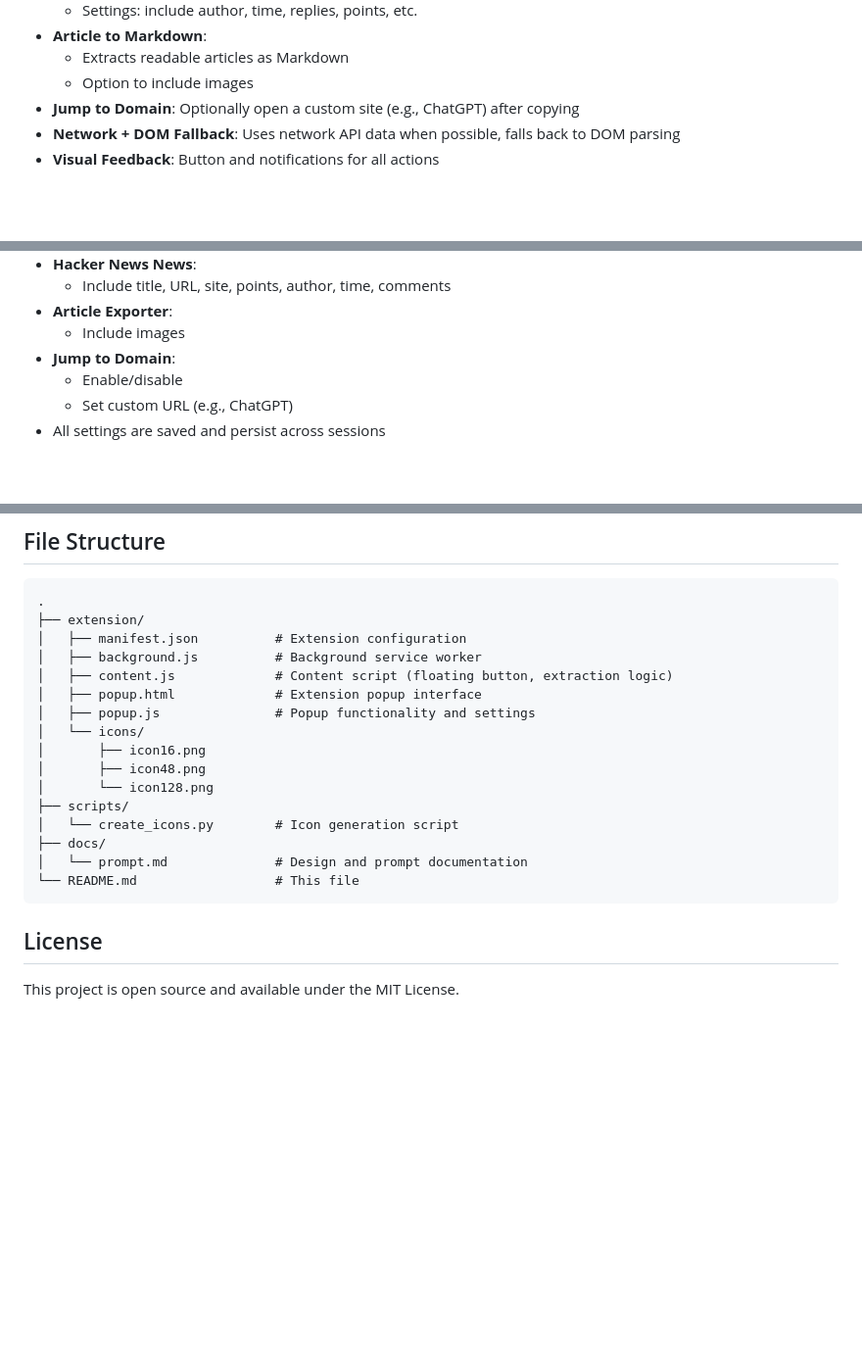
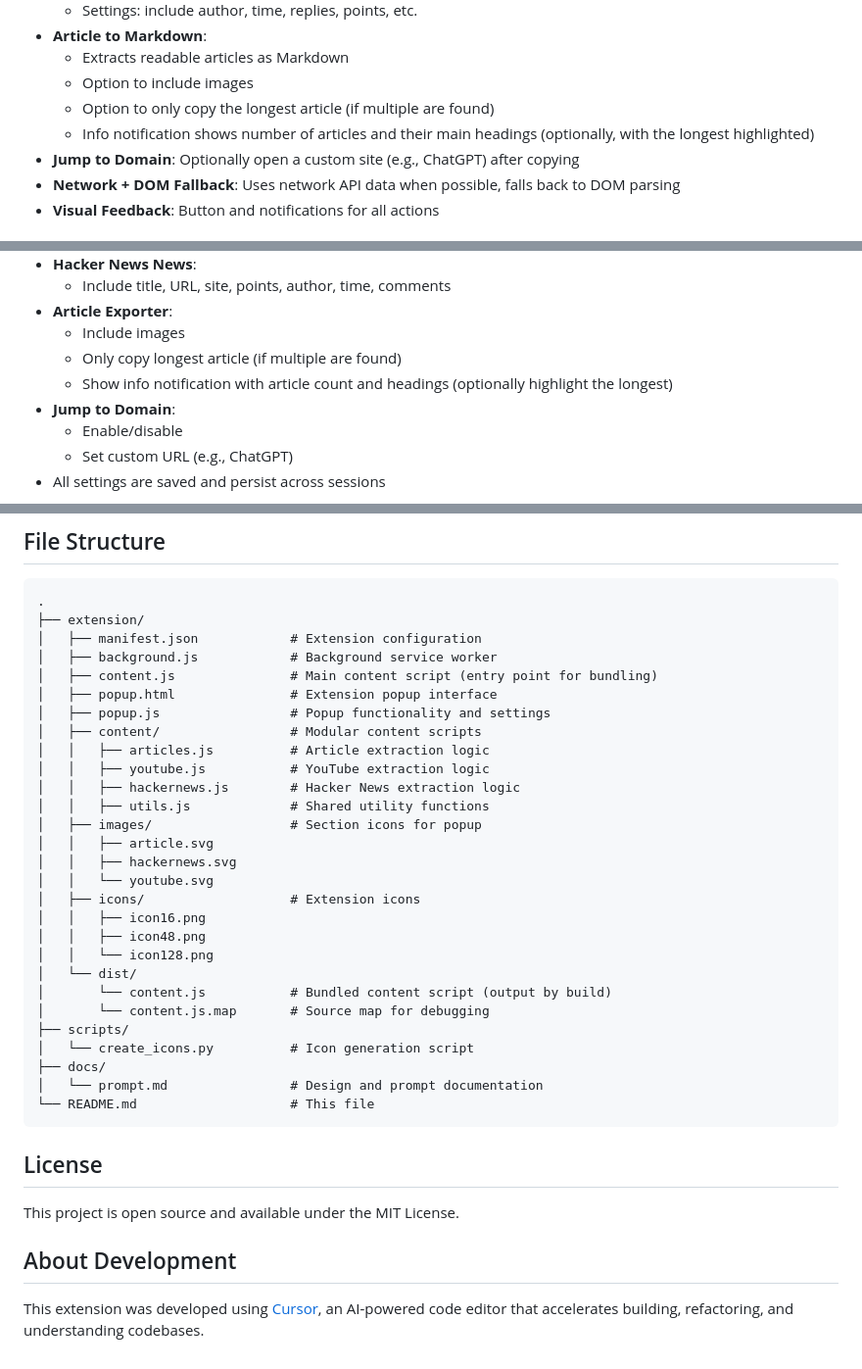
Before and after one commit to miguelcorderocollar/ExtractMD, a Markdown page: README.md, 3 parts joined by grey strips. Shown at 98% size. Rendered like a GitHub page; blank space fills up the shorter version.

````diff
--- a/README.md
+++ b/README.md
@@ -19,6 +19,8 @@ A Chrome extension that extracts and copies information as Markdown from YouTube
 - **Article to Markdown**:
   - Extracts readable articles as Markdown
   - Option to include images
+  - Option to only copy the longest article (if multiple are found)
+  - Info notification shows number of articles and their main headings (optionally, with the longest highlighted)
 - **Jump to Domain**: Optionally open a custom site (e.g., ChatGPT) after copying
 - **Network + DOM Fallback**: Uses network API data when possible, falls back to DOM parsing
 - **Visual Feedback**: Button and notifications for all actions
@@ -64,6 +67,8 @@ Open the extension popup to configure:
   - Include title, URL, site, points, author, time, comments
 - **Article Exporter**:
   - Include images
+  - Only copy longest article (if multiple are found)
+  - Show info notification with article count and headings (optionally highlight the longest)
 - **Jump to Domain**:
   - Enable/disable
   - Set custom URL (e.g., ChatGPT)
@@ -133,22 +138,38 @@ This extension uses [esbuild](https://esbuild.github.io/) to bundle modular Java
 ```
 .
 ├── extension/
-│   ├── manifest.json          # Extension configuration
-│   ├── background.js          # Background service worker
-│   ├── content.js             # Content script (floating button, extraction logic)
-│   ├── popup.html             # Extension popup interface
-│   ├── popup.js               # Popup functionality and settings
-│   └── icons/
-│       ├── icon16.png
-│       ├── icon48.png
-│       └── icon128.png
+│   ├── manifest.json            # Extension configuration
+│   ├── background.js            # Background service worker
+│   ├── content.js               # Main content script (entry point for bundling)
+│   ├── popup.html               # Extension popup interface
+│   ├── popup.js                 # Popup functionality and settings
+│   ├── content/                 # Modular content scripts
+│   │   ├── articles.js          # Article extraction logic
+│   │   ├── youtube.js           # YouTube extraction logic
+│   │   ├── hackernews.js        # Hacker News extraction logic
+│   │   ├── utils.js             # Shared utility functions
+│   ├── images/                  # Section icons for popup
+│   │   ├── article.svg
+│   │   ├── hackernews.svg
+│   │   └── youtube.svg
+│   ├── icons/                   # Extension icons
+│   │   ├── icon16.png
+│   │   ├── icon48.png
+│   │   └── icon128.png
+│   └── dist/
+│       └── content.js           # Bundled content script (output by build)
+│       └── content.js.map       # Source map for debugging
 ├── scripts/
-│   └── create_icons.py        # Icon generation script
+│   └── create_icons.py          # Icon generation script
 ├── docs/
-│   └── prompt.md              # Design and prompt documentation
-└── README.md                  # This file
+│   └── prompt.md                # Design and prompt documentation
+└── README.md                    # This file
 ```
 
 ## License
 
 This project is open source and available under the MIT License.
+
+## About Development
+
+This extension was developed using [Cursor](https://www.cursor.so/), an AI-powered code editor that accelerates building, refactoring, and understanding codebases.
````
Also changed, not shown: other parts of README.md (+1 -0 lines).
